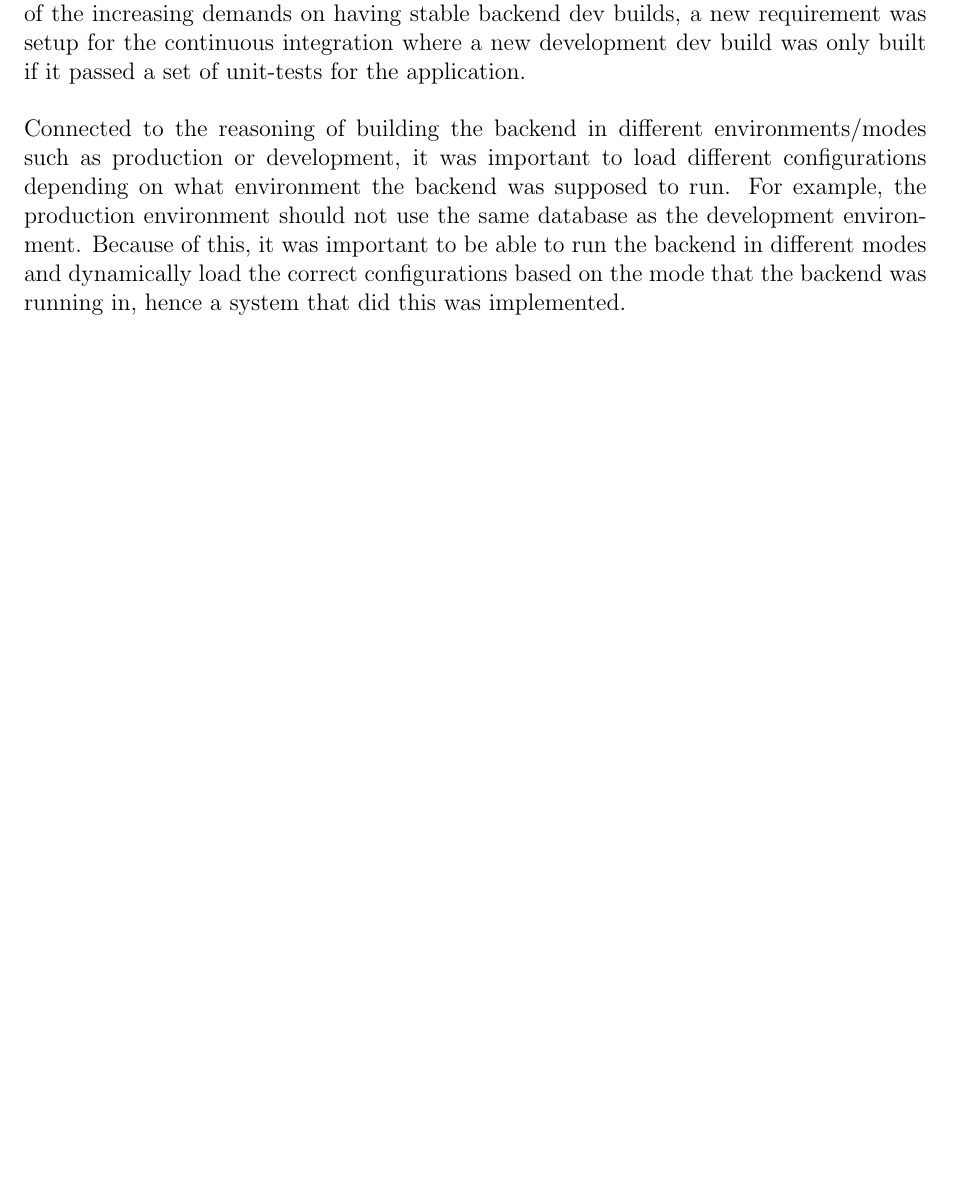
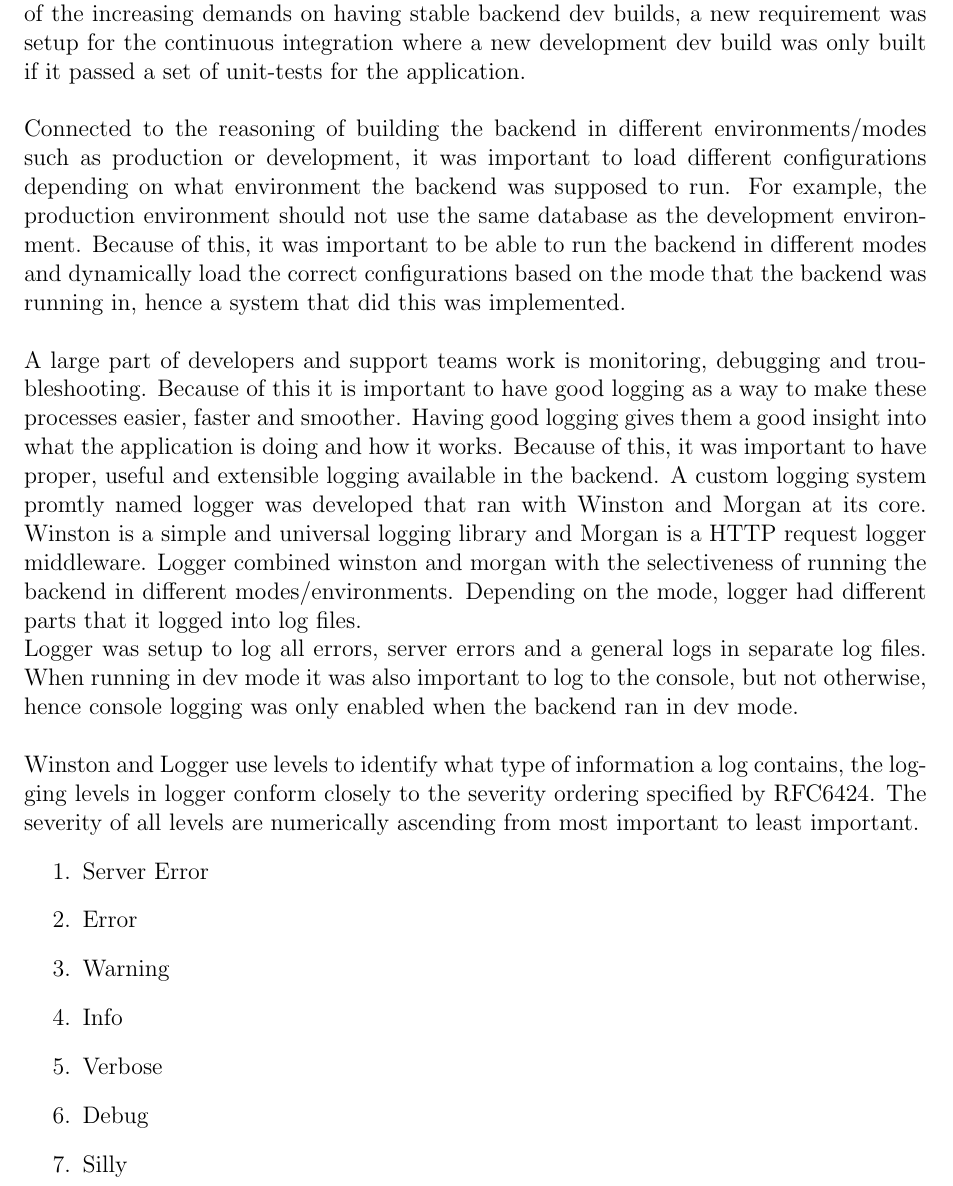
Before and after one commit to ax-rwnd/d7017e-project, a LaTeX thesis (report/main.tex, which reads report/design/backend.tex): part of page 8 of 15 before the commit and part of page 8 of 16 after it, cut so that both start at the same text, the shorter picture padded with empty space. Compiled offline with pdfLaTeX.

Commit message:
Wrote about the logging on backend
Wrote about the logging on backend

```diff
--- a/report/design/backend.tex
+++ b/report/design/backend.tex
@@ -9,5 +9,19 @@ Because of the increasing demands on having stable backend dev builds, a new req
 \\
 Connected to the reasoning of building the backend in different environments/modes such as production or development, it was important to load different configurations depending on what environment the backend was supposed to run. For example, the production environment should not use the same database as the development environment. Because of this, it was important to be able to run the backend in different modes and dynamically load the correct configurations based on the mode that the backend was running in, hence a system that did this was implemented.\\
 \\
+A large part of developers and support teams work is monitoring, debugging and troubleshooting. Because of this it is important to have good logging as a way to make these processes easier, faster and smoother. Having good logging gives them a good insight into what the application is doing and how it works. Because of this, it was important to have proper, useful and extensible logging available in the backend. A custom logging system promtly named logger was developed that ran with Winston and Morgan at its core. Winston is a simple and universal logging library and Morgan is a HTTP request logger middleware. Logger combined winston and morgan with the selectiveness of running the backend in different modes/environments. Depending on the mode, logger had different parts that it logged into log files.\\
+Logger was setup to log all errors, server errors and a general logs in separate log files. When running in dev mode it was also important to log to the console, but not otherwise, hence console logging was only enabled when the backend ran in dev mode. \\
+\\
+Winston and Logger use levels to identify what type of information a log contains, the logging levels in logger conform closely to the severity ordering specified by RFC6424.
+The severity of all levels are numerically ascending from most important to least important.
+\begin{enumerate}
+  \item Server Error
+  \item Error
+  \item Warning
+  \item Info
+  \item Verbose
+  \item Debug
+  \item Silly
+\end{enumerate}
 
 %Needs to be more filled out with technical details by other members of the Backend Group
```
